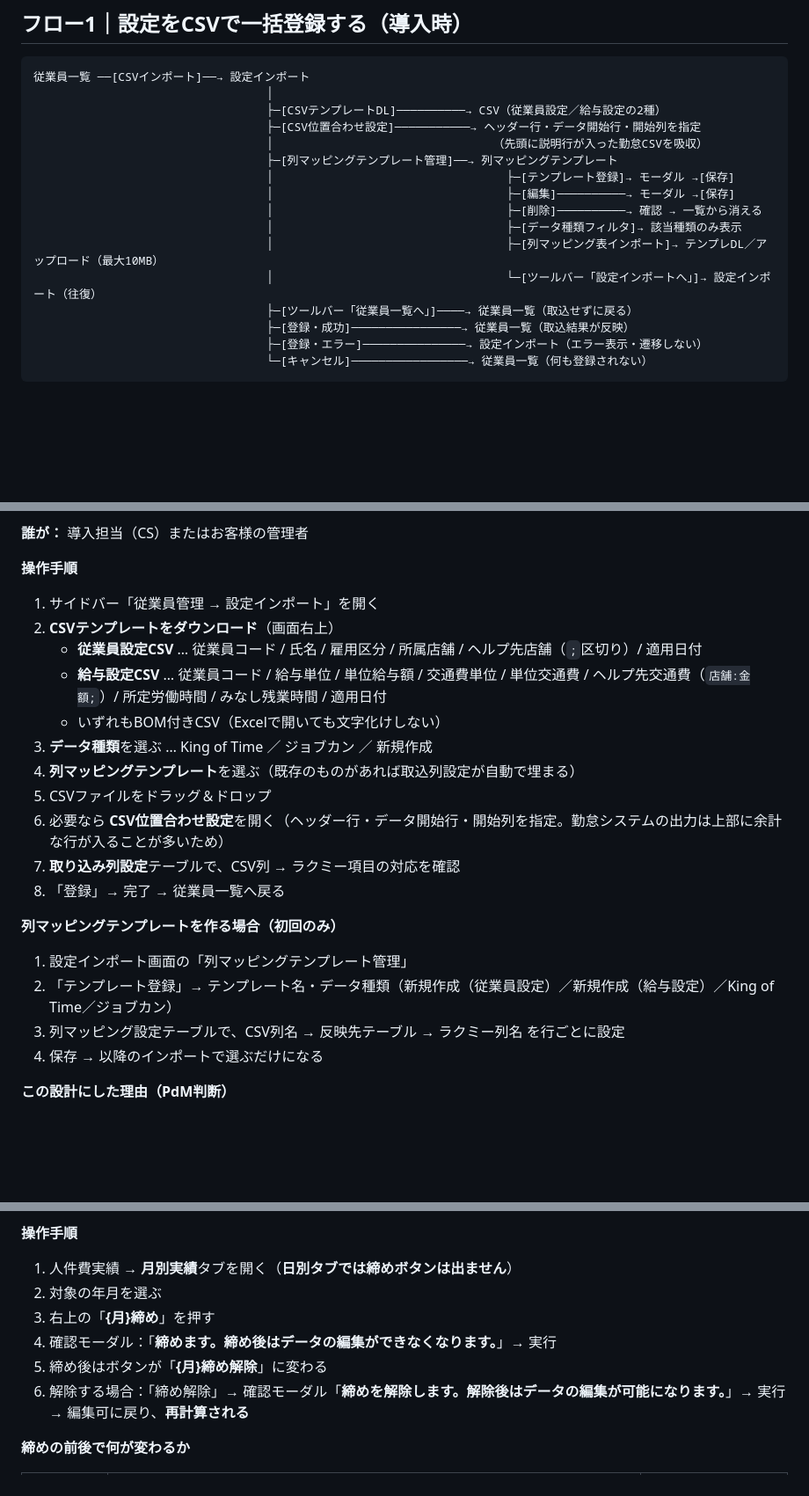
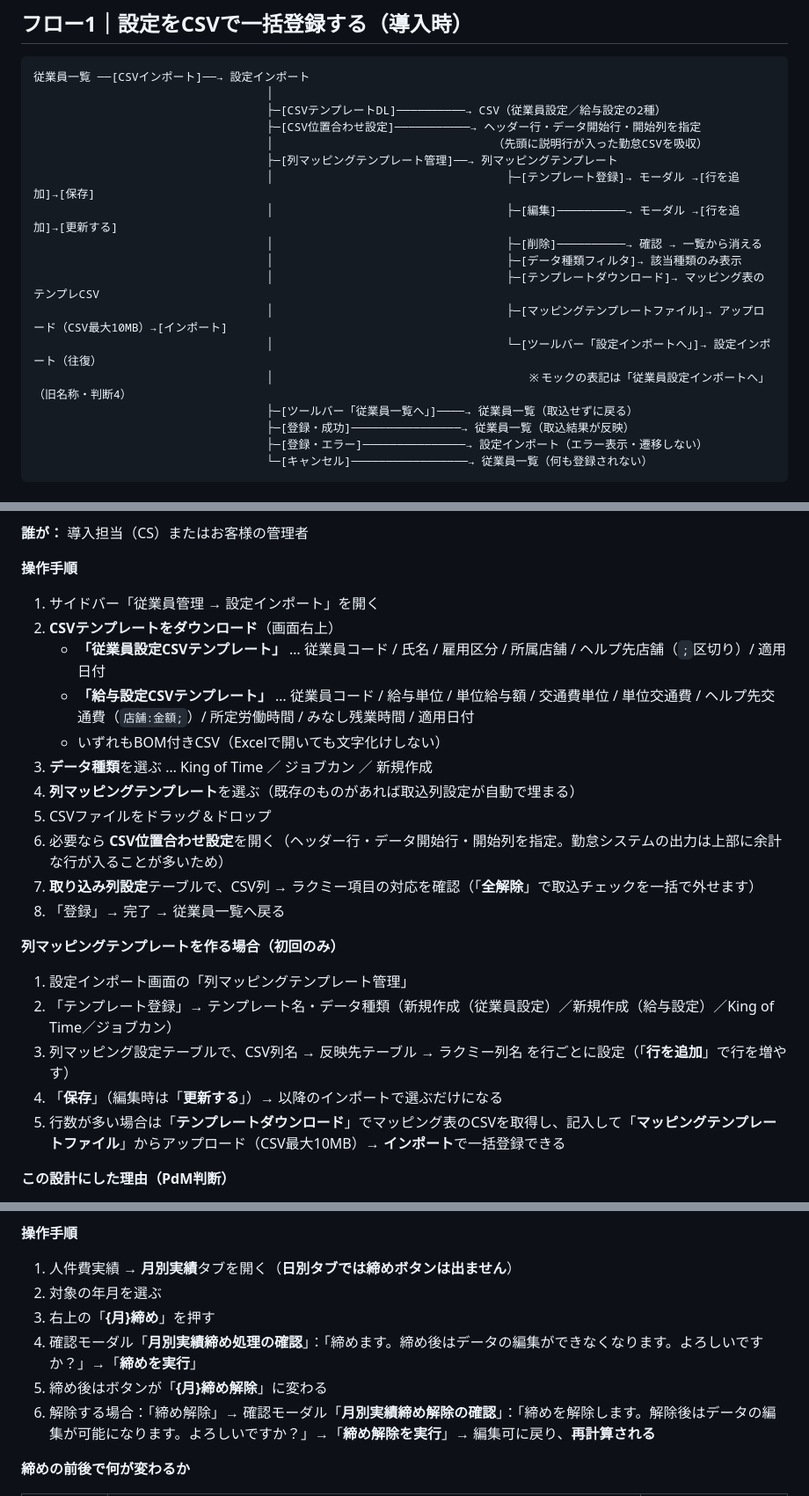
Before and after one commit to suguru789987/rakmy-employee-mgmt-spec, a Markdown page: 20260803_01_従業員管理_仕様書_PdM版.md, 3 parts joined by grey strips. Shown at 88% size. Rendered like a GitHub page; blank space fills up the shorter version.

Commit message:
モックの全UI要素117個と照合し、仕様書の欠落4件を補完
上下が逆転していた（受入条件・検証にあるのに仕様書に無い）:
- 列マッピングテンプレートの テンプレートダウンロード／マッピングテンプレートファイルの
  アップロード／行を追加／更新する（AC-51・T-I19は既に存在していた）
- 設定インポートの「全解除」（取込チェックの一括解除）

検証で照合するため実物の文言に合わせた:
- 締めモーダル: 見出し「月別実績締め処理の確認」、ボタン「締めを実行」「締め解除を実行」
- テンプレDL: 「従業員設定CSVテンプレート」「給与設定CSVテンプレート」
- エクスポート: 「対象（複数選択可）」

照合結果: モックの全UI要素117個のうち仕様書に未記載は2個（取込データ画面のモーダルの
「閉じる」＝汎用UI部品のため記載不要）。ケース別遷移は11フロー89本で、
更新系フローはすべて成功・失敗/警告・中断の分岐あり（参照のみのフロー4・5・9を除く）

Co-Authored-By: Claude Opus 5 (1M context) <noreply@anthropic.com>

```diff
--- a/20260803_01_従業員管理_仕様書_PdM版.md
+++ b/20260803_01_従業員管理_仕様書_PdM版.md
@@ -136,12 +136,14 @@
                                   ├─[CSV位置合わせ設定]───────────→ ヘッダー行・データ開始行・開始列を指定
                                   │                                （先頭に説明行が入った勤怠CSVを吸収）
                                   ├─[列マッピングテンプレート管理]──→ 列マッピングテンプレート
-                                  │                                  ├─[テンプレート登録]→ モーダル →[保存]
-                                  │                                  ├─[編集]──────────→ モーダル →[保存]
+                                  │                                  ├─[テンプレート登録]→ モーダル →[行を追加]→[保存]
+                                  │                                  ├─[編集]──────────→ モーダル →[行を追加]→[更新する]
                                   │                                  ├─[削除]──────────→ 確認 → 一覧から消える
                                   │                                  ├─[データ種類フィルタ]→ 該当種類のみ表示
-                                  │                                  ├─[列マッピング表インポート]→ テンプレDL／アップロード（最大10MB）
+                                  │                                  ├─[テンプレートダウンロード]→ マッピング表のテンプレCSV
+                                  │                                  ├─[マッピングテンプレートファイル]→ アップロード（CSV最大10MB）→[インポート]
                                   │                                  └─[ツールバー「設定インポートへ」]→ 設定インポート（往復）
+                                  │                                     ※モックの表記は「従業員設定インポートへ」（旧名称・判断4）
                                   ├─[ツールバー「従業員一覧へ」]────→ 従業員一覧（取込せずに戻る）
                                   ├─[登録・成功]────────────────→ 従業員一覧（取込結果が反映）
                                   ├─[登録・エラー]───────────────→ 設定インポート（エラー表示・遷移しない）
@@ -377,22 +379,23 @@
 
 1. サイドバー「従業員管理 → 設定インポート」を開く
 2. **CSVテンプレートをダウンロード**（画面右上）
-   - **従業員設定CSV** … 従業員コード / 氏名 / 雇用区分 / 所属店舗 / ヘルプ先店舗（`;`区切り）/ 適用日付
-   - **給与設定CSV** … 従業員コード / 給与単位 / 単位給与額 / 交通費単位 / 単位交通費 / ヘルプ先交通費（`店舗:金額;`）/ 所定労働時間 / みなし残業時間 / 適用日付
+   - **「従業員設定CSVテンプレート」** … 従業員コード / 氏名 / 雇用区分 / 所属店舗 / ヘルプ先店舗（`;`区切り）/ 適用日付
+   - **「給与設定CSVテンプレート」** … 従業員コード / 給与単位 / 単位給与額 / 交通費単位 / 単位交通費 / ヘルプ先交通費（`店舗:金額;`）/ 所定労働時間 / みなし残業時間 / 適用日付
    - いずれもBOM付きCSV（Excelで開いても文字化けしない）
 3. **データ種類**を選ぶ … King of Time ／ ジョブカン ／ 新規作成
 4. **列マッピングテンプレート**を選ぶ（既存のものがあれば取込列設定が自動で埋まる）
 5. CSVファイルをドラッグ＆ドロップ
 6. 必要なら **CSV位置合わせ設定**を開く（ヘッダー行・データ開始行・開始列を指定。勤怠システムの出力は上部に余計な行が入ることが多いため）
-7. **取り込み列設定**テーブルで、CSV列 → ラクミー項目の対応を確認
+7. **取り込み列設定**テーブルで、CSV列 → ラクミー項目の対応を確認（「**全解除**」で取込チェックを一括で外せます）
 8. 「登録」→ 完了 → 従業員一覧へ戻る
 
 **列マッピングテンプレートを作る場合（初回のみ）**
 
 1. 設定インポート画面の「列マッピングテンプレート管理」
 2. 「テンプレート登録」→ テンプレート名・データ種類（新規作成（従業員設定）／新規作成（給与設定）／King of Time／ジョブカン）
-3. 列マッピング設定テーブルで、CSV列名 → 反映先テーブル → ラクミー列名 を行ごとに設定
-4. 保存 → 以降のインポートで選ぶだけになる
+3. 列マッピング設定テーブルで、CSV列名 → 反映先テーブル → ラクミー列名 を行ごとに設定（「**行を追加**」で行を増やす）
+4. 「**保存**」（編集時は「**更新する**」）→ 以降のインポートで選ぶだけになる
+5. 行数が多い場合は「**テンプレートダウンロード**」でマッピング表のCSVを取得し、記入して「**マッピングテンプレートファイル**」からアップロード（CSV最大10MB）→ **インポート**で一括登録できる
 
 **この設計にした理由（PdM判断）**
 
@@ -536,9 +539,9 @@
 1. 人件費実績 → **月別実績**タブを開く（**日別タブでは締めボタンは出ません**）
 2. 対象の年月を選ぶ
 3. 右上の「**{月}締め**」を押す
-4. 確認モーダル：「**締めます。締め後はデータの編集ができなくなります。**」→ 実行
+4. 確認モーダル「**月別実績締め処理の確認**」：「締めます。締め後はデータの編集ができなくなります。よろしいですか？」→「**締めを実行**」
 5. 締め後はボタンが「**{月}締め解除**」に変わる
-6. 解除する場合：「締め解除」→ 確認モーダル「**締めを解除します。解除後はデータの編集が可能になります。**」→ 実行 → 編集可に戻り、**再計算される**
+6. 解除する場合：「締め解除」→ 確認モーダル「**月別実績締め解除の確認**」：「締めを解除します。解除後はデータの編集が可能になります。よろしいですか？」→「**締め解除を実行**」→ 編集可に戻り、**再計算される**
 
 **締めの前後で何が変わるか**
 
```
Also changed, not shown: other parts of 20260803_01_従業員管理_仕様書_PdM版.md (+1 -1 lines).
